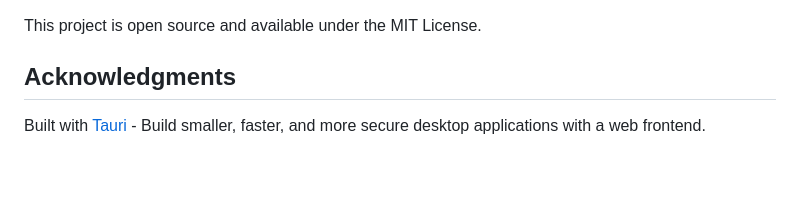
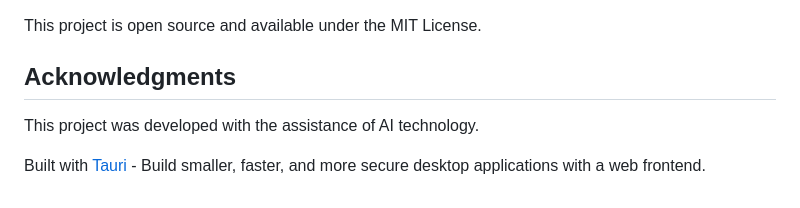
Before and after one commit to vcostin/click-counter, a Markdown page: README.md, the part around the change. GitHub-like rendering; blank space fills up the shorter version.

Commit message:
docs: Add AI assistance acknowledgment to README

```diff
--- a/README.md
+++ b/README.md
@@ -128,4 +128,6 @@ This project is open source and available under the MIT License.
 
 ## Acknowledgments
 
+This project was developed with the assistance of AI technology.
+
 Built with [Tauri](https://tauri.app/) - Build smaller, faster, and more secure desktop applications with a web frontend.
```
